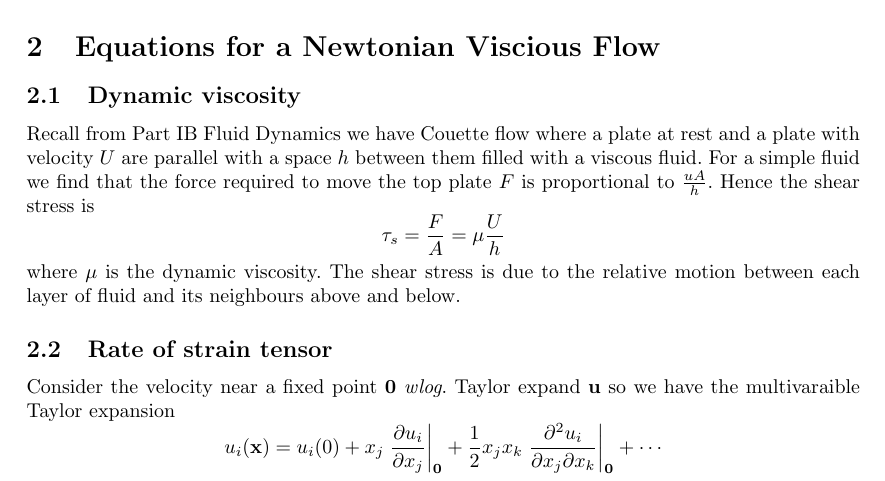
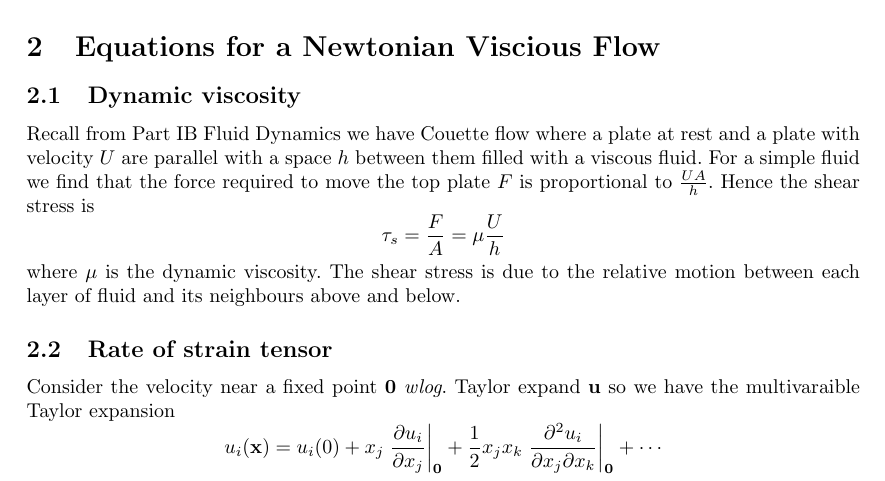
Before and after one commit to FinleyCooper/lectures, a LaTeX document (Fluid Dynamics II/main.tex): part of page 3 of 3, cut so that both start at the same text. Compiled offline with pdfLaTeX.

Commit message:
Claude review of be7d76e: suggested maths fixes

```diff
--- a/Fluid Dynamics II/main.tex
+++ b/Fluid Dynamics II/main.tex
@@ -21,7 +21,7 @@ This course is about the effects of viscosity and answers the following very imp
 \end{enumerate}
 \section{Equations for a Newtonian Viscious Flow}
 \subsection{Dynamic viscosity}
-Recall from Part IB Fluid Dynamics we have Couette flow where a plate at rest and a plate with velocity $ U $ are parallel with a space $ h $ between them filled with a viscous fluid. For a simple fluid we find that the force required to move the top plate $ F $ is proportional to $ \frac {uA}h $. Hence the shear stress is
+Recall from Part IB Fluid Dynamics we have Couette flow where a plate at rest and a plate with velocity $ U $ are parallel with a space $ h $ between them filled with a viscous fluid. For a simple fluid we find that the force required to move the top plate $ F $ is proportional to $ \frac {UA}h $. Hence the shear stress is
 \[
   \tau_s = \frac FA = \mu\frac Uh
 \]
```
